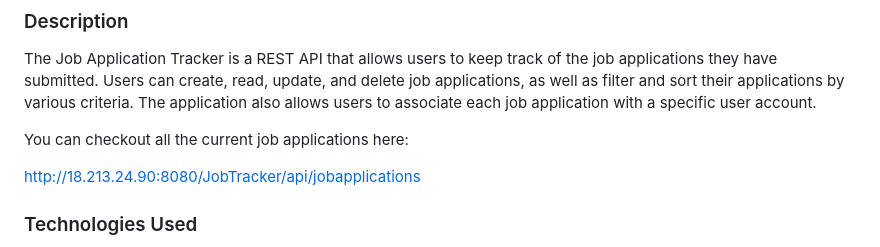
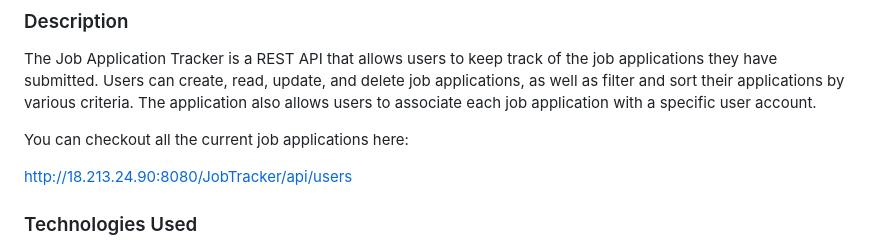
Before and after one commit to eflatto/EventTrackerProject, a Markdown page: README.md, the part around the change. Rendered like a GitHub page.

```diff
--- a/README.md
+++ b/README.md
@@ -4,7 +4,7 @@ The Job Application Tracker is a REST API that allows users to keep track of the
 
 You can checkout all the current job applications here:
 
-http://18.213.24.90:8080/JobTracker/api/jobapplications
+http://18.213.24.90:8080/JobTracker/api/users
 
 ### Technologies Used
 <ul>
```
